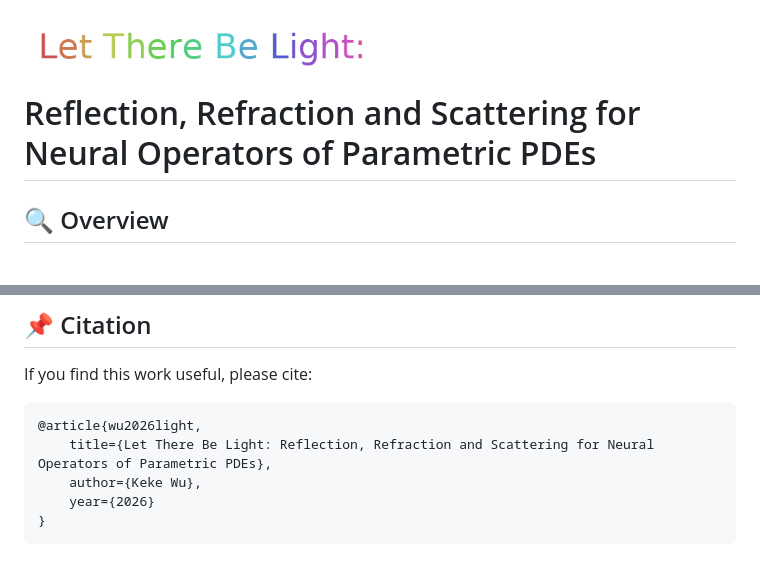
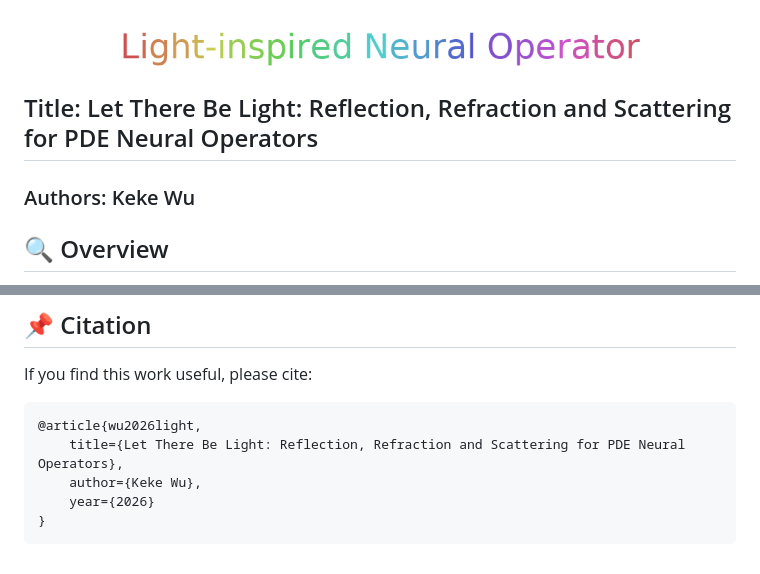
Before and after one commit to wukekever/Light-inspired-neural-operator, a Markdown page: README.md, 2 parts joined by grey strips. Rendered like a GitHub page; pictures changed too: doc/rainbow_title.png.

````diff
--- a/README.md
+++ b/README.md
@@ -1,6 +1,8 @@
 <!-- # Let There Be Light: Reflection, Refraction and Scattering for Neural Operators of Parametric PDEs -->
 ![](doc/rainbow_title.png)
-# Reflection, Refraction and Scattering for Neural Operators of Parametric PDEs
+
+## Title: Let There Be Light: Reflection, Refraction and Scattering for PDE Neural Operators
+### Authors: Keke Wu
 
 ## 🔍 Overview
 
@@ -90,7 +92,7 @@ If you find this work useful, please cite:
 
 ```bibtex
 @article{wu2026light,
-    title={Let There Be Light: Reflection, Refraction and Scattering for Neural Operators of Parametric PDEs},
+    title={Let There Be Light: Reflection, Refraction and Scattering for PDE Neural Operators},
     author={Keke Wu},
     year={2026}
 }
````
Also changed, not shown: 6 other files.
